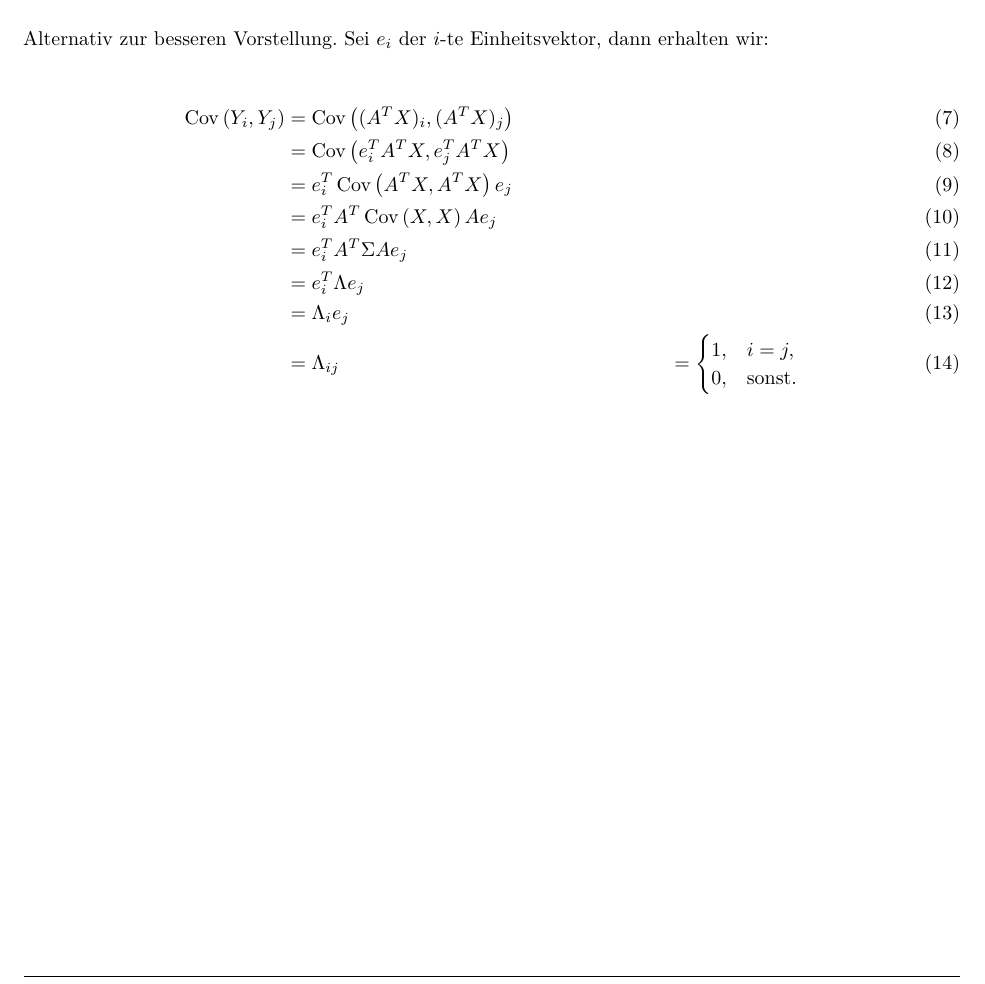
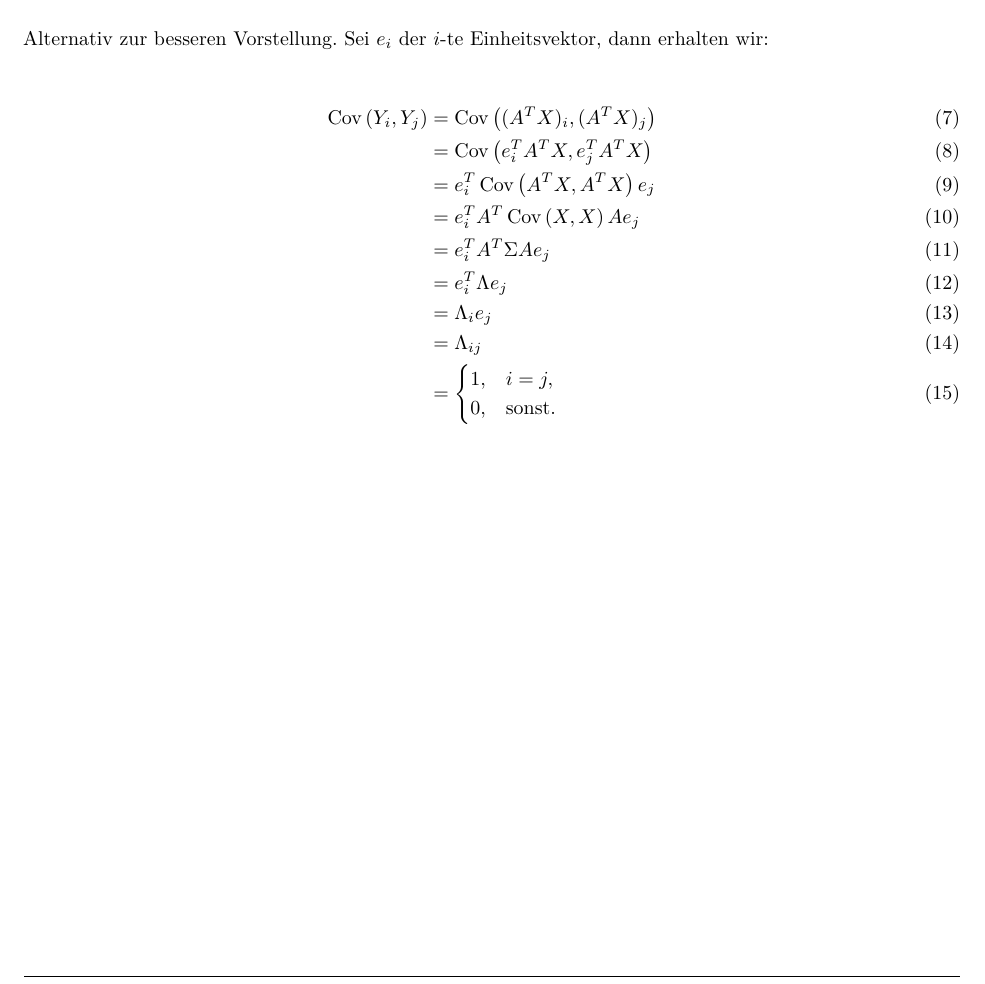
Before and after one commit to maxneuds/multivariate-statistics, an R Markdown document (praktikum_06/bericht_06.Rmd): part of page 11 of 13, cut so that both start at the same text. The pictures show the output file praktikum_06/bericht_06.pdf that the author committed with the source.

Commit message:
texfehler

```diff
--- a/praktikum_06/bericht_06.Rmd
+++ b/praktikum_06/bericht_06.Rmd
@@ -148,7 +148,7 @@ Sei $e_i$ der $i$-te Einheitsvektor, dann erhalten wir:
 & = e_i^T A^T \Sigma A e_j \\
 & = e_i^T \Lambda e_j \\
 & = \Lambda_i e_j \\
-& = \Lambda_{ij}
+& = \Lambda_{ij}\\
 & = \begin{cases}
 1, & i = j,\\
 0, & \text{sonst}.
```
Also changed, not shown: praktikum_06/bericht_06.pdf.
